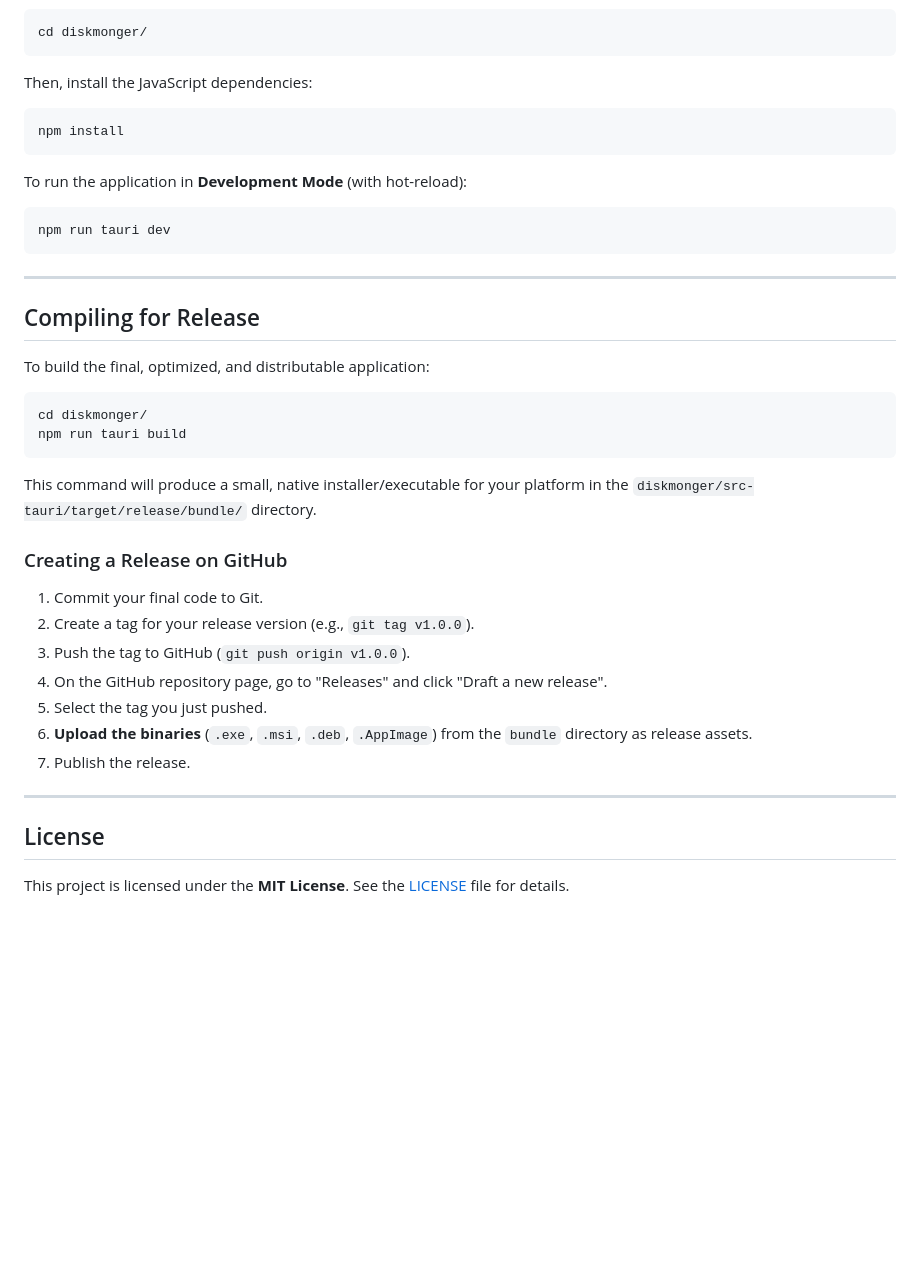
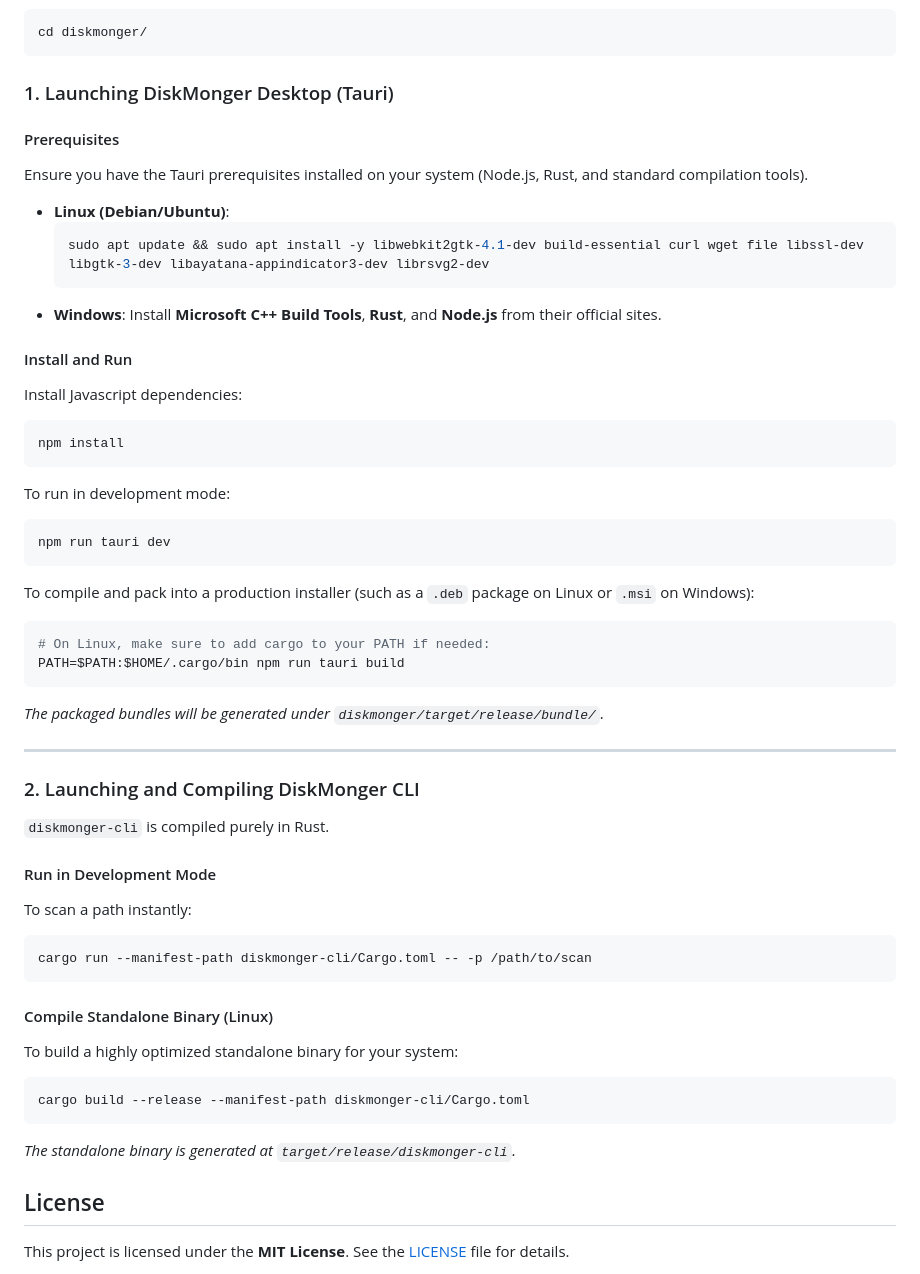
Before and after one commit to ulzbug/diskmonger, a Markdown page: README.md, the part around one of its changes. Rendered like a GitHub page; blank space fills up the shorter version.

````diff
--- a/README.md
+++ b/README.md
@@ -66,40 +56,54 @@ First, navigate to the new application's directory:
 cd diskmonger/
 ```
 
-Then, install the JavaScript dependencies:
+### 1. Launching DiskMonger Desktop (Tauri)
+
+#### Prerequisites
+Ensure you have the Tauri prerequisites installed on your system (Node.js, Rust, and standard compilation tools).
+
+*   **Linux (Debian/Ubuntu)**:
+    ```bash
+    sudo apt update && sudo apt install -y libwebkit2gtk-4.1-dev build-essential curl wget file libssl-dev libgtk-3-dev libayatana-appindicator3-dev librsvg2-dev
+    ```
+*   **Windows**: Install **Microsoft C++ Build Tools**, **Rust**, and **Node.js** from their official sites.
+
+#### Install and Run
+Install Javascript dependencies:
 ```bash
 npm install
 ```
 
-To run the application in **Development Mode** (with hot-reload):
+To run in development mode:
 ```bash
 npm run tauri dev
 ```
 
+To compile and pack into a production installer (such as a `.deb` package on Linux or `.msi` on Windows):
+```bash
+# On Linux, make sure to add cargo to your PATH if needed:
+PATH=$PATH:$HOME/.cargo/bin npm run tauri build
+```
+*The packaged bundles will be generated under `diskmonger/target/release/bundle/`.*
+
 ---
 
-## Compiling for Release
+### 2. Launching and Compiling DiskMonger CLI
 
-To build the final, optimized, and distributable application:
+`diskmonger-cli` is compiled purely in Rust.
 
+#### Run in Development Mode
+To scan a path instantly:
 ```bash
-cd diskmonger/
-npm run tauri build
+cargo run --manifest-path diskmonger-cli/Cargo.toml -- -p /path/to/scan
 ```
 
-This command will produce a small, native installer/executable for your platform in the `diskmonger/src-tauri/target/release/bundle/` directory.
+#### Compile Standalone Binary (Linux)
+To build a highly optimized standalone binary for your system:
+```bash
+cargo build --release --manifest-path diskmonger-cli/Cargo.toml
+```
+*The standalone binary is generated at `target/release/diskmonger-cli`.*
 
-### Creating a Release on GitHub
-
-1.  Commit your final code to Git.
-2.  Create a tag for your release version (e.g., `git tag v1.0.0`).
-3.  Push the tag to GitHub (`git push origin v1.0.0`).
-4.  On the GitHub repository page, go to "Releases" and click "Draft a new release".
-5.  Select the tag you just pushed.
-6.  **Upload the binaries** (`.exe`, `.msi`, `.deb`, `.AppImage`) from the `bundle` directory as release assets.
-7.  Publish the release.
-
----
 
 ## License
 
````
Also changed, not shown: other parts of README.md (+36 -46 lines).
